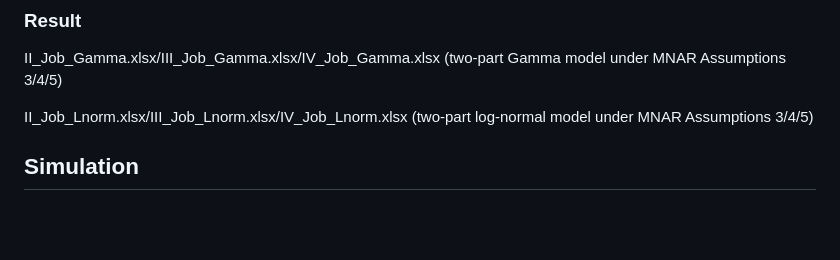
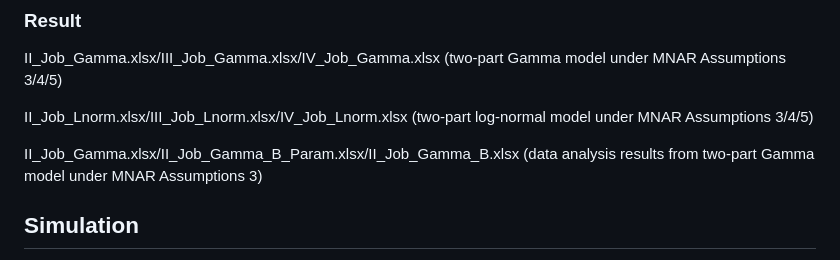
Before and after one commit to sushi133/Mediation-analysis-with-the-mediator-and-outcome-missing-not-at-random, a Markdown page: README.md, the part around the change. GitHub-like rendering; blank space fills up the shorter version.

```diff
--- a/README.md
+++ b/README.md
@@ -29,6 +29,8 @@ II_Job_Gamma_S_III+IV.R/II_Job_Gamma_S_B_III+IV.R (sensitivity analysis results
 II_Job_Gamma.xlsx/III_Job_Gamma.xlsx/IV_Job_Gamma.xlsx (two-part Gamma model under MNAR Assumptions 3/4/5)
 
 II_Job_Lnorm.xlsx/III_Job_Lnorm.xlsx/IV_Job_Lnorm.xlsx (two-part log-normal model under MNAR Assumptions 3/4/5)
+
+II_Job_Gamma.xlsx/II_Job_Gamma_B_Param.xlsx/II_Job_Gamma_B.xlsx (data analysis results from two-part Gamma model under MNAR Assumptions 3)
 
 ## Simulation
 
```
